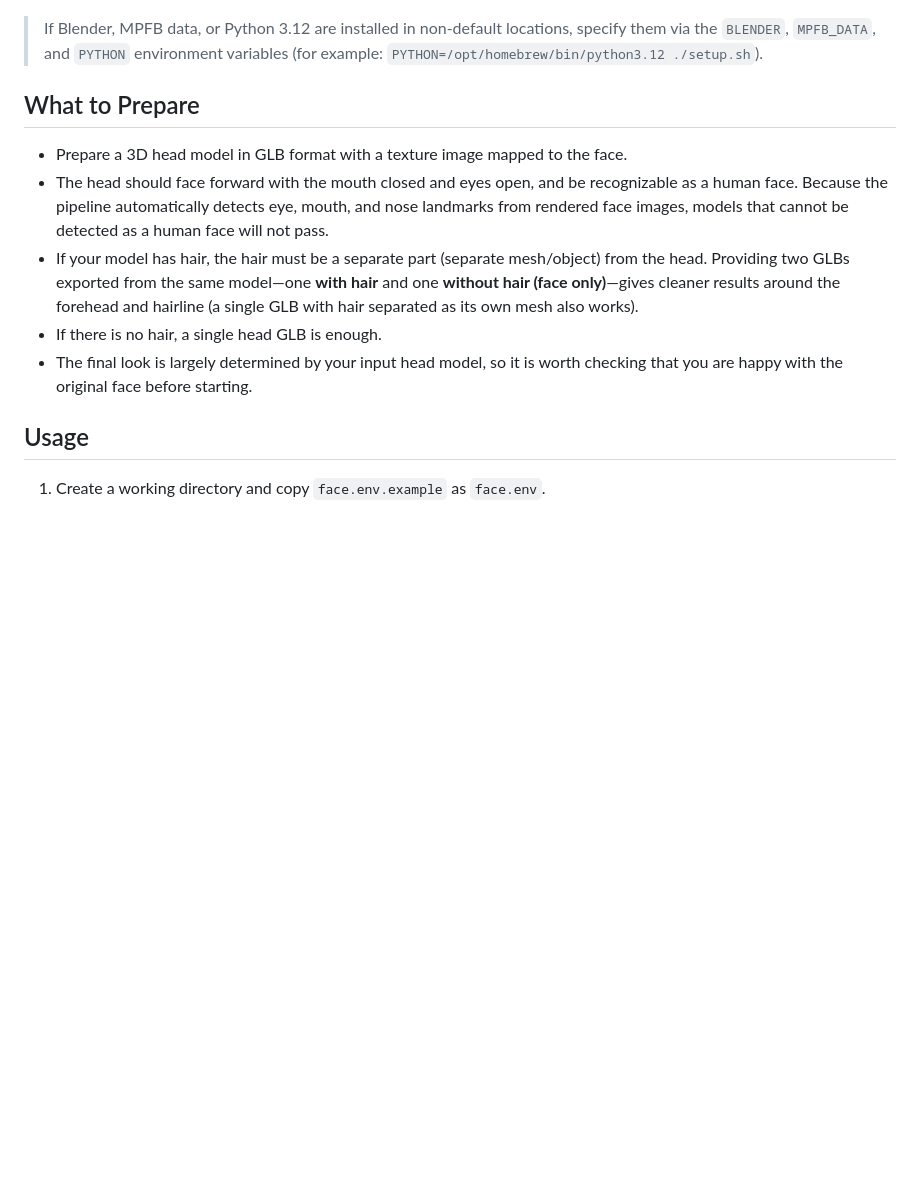
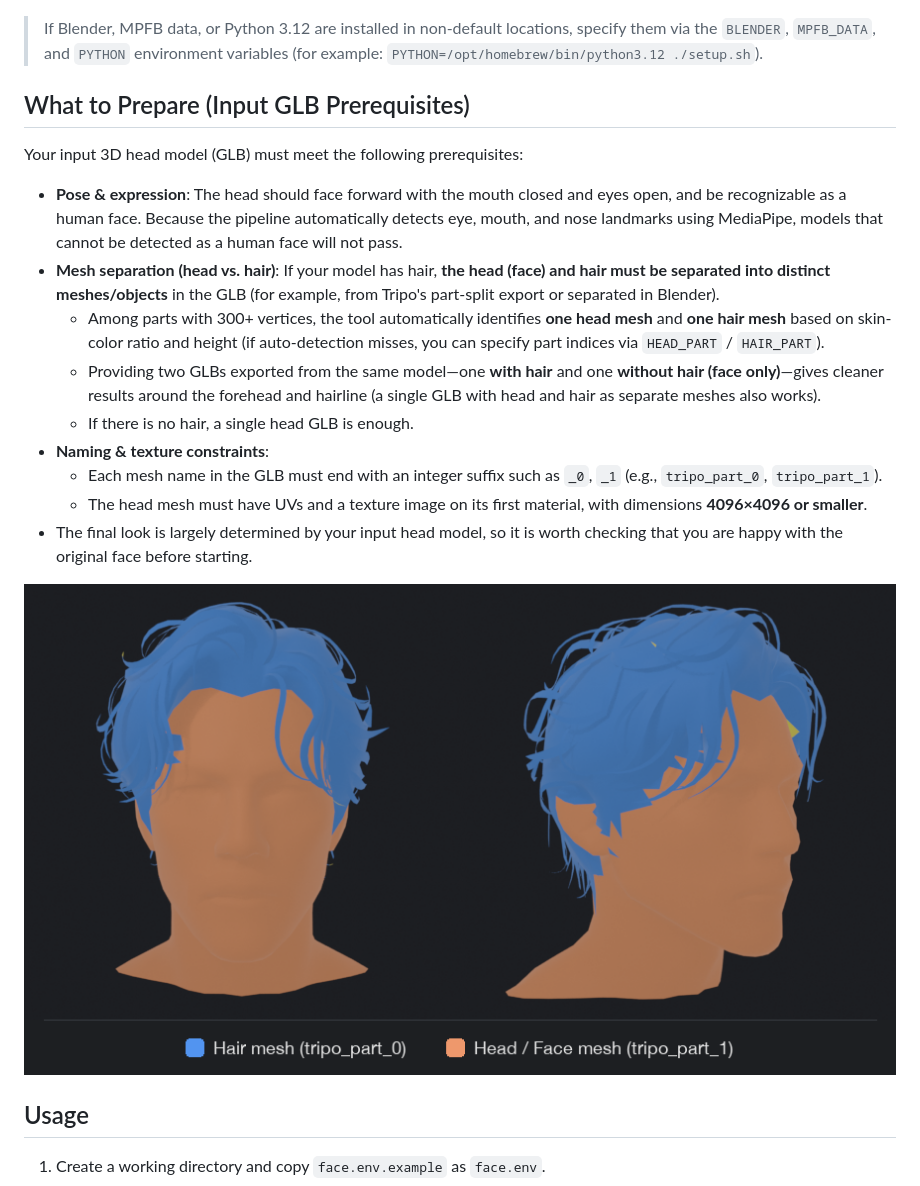
Before and after one commit to uemegu/head2vrm, a Markdown page: README.en.md, the part around the change. GitHub-like rendering; pictures changed too: docs/input_parts.png (added); blank space fills up the shorter version.

```diff
--- a/README.en.md
+++ b/README.en.md
@@ -37,13 +37,21 @@ cd head2vrm
 
 > If Blender, MPFB data, or Python 3.12 are installed in non-default locations, specify them via the `BLENDER`, `MPFB_DATA`, and `PYTHON` environment variables (for example: `PYTHON=/opt/homebrew/bin/python3.12 ./setup.sh`).
 
-## What to Prepare
+## What to Prepare (Input GLB Prerequisites)
 
-- Prepare a 3D head model in GLB format with a texture image mapped to the face.
-- The head should face forward with the mouth closed and eyes open, and be recognizable as a human face. Because the pipeline automatically detects eye, mouth, and nose landmarks from rendered face images, models that cannot be detected as a human face will not pass.
-- If your model has hair, the hair must be a separate part (separate mesh/object) from the head. Providing two GLBs exported from the same model—one **with hair** and one **without hair (face only)**—gives cleaner results around the forehead and hairline (a single GLB with hair separated as its own mesh also works).
-- If there is no hair, a single head GLB is enough.
+Your input 3D head model (GLB) must meet the following prerequisites:
+
+- **Pose & expression**: The head should face forward with the mouth closed and eyes open, and be recognizable as a human face. Because the pipeline automatically detects eye, mouth, and nose landmarks using MediaPipe, models that cannot be detected as a human face will not pass.
+- **Mesh separation (head vs. hair)**: If your model has hair, **the head (face) and hair must be separated into distinct meshes/objects** in the GLB (for example, from Tripo's part-split export or separated in Blender).
+  - Among parts with 300+ vertices, the tool automatically identifies **one head mesh** and **one hair mesh** based on skin-color ratio and height (if auto-detection misses, you can specify part indices via `HEAD_PART` / `HAIR_PART`).
+  - Providing two GLBs exported from the same model—one **with hair** and one **without hair (face only)**—gives cleaner results around the forehead and hairline (a single GLB with head and hair as separate meshes also works).
+  - If there is no hair, a single head GLB is enough.
+- **Naming & texture constraints**:
+  - Each mesh name in the GLB must end with an integer suffix such as `_0`, `_1` (e.g., `tripo_part_0`, `tripo_part_1`).
+  - The head mesh must have UVs and a texture image on its first material, with dimensions **4096×4096 or smaller**.
 - The final look is largely determined by your input head model, so it is worth checking that you are happy with the original face before starting.
+
+![Example of color-coded parts in an input GLB (Blue: hair mesh, Orange: head/face mesh)](docs/input_parts.png)
 
 ## Usage
 
```
Also changed, not shown: README.md (+13 -5 lines).
